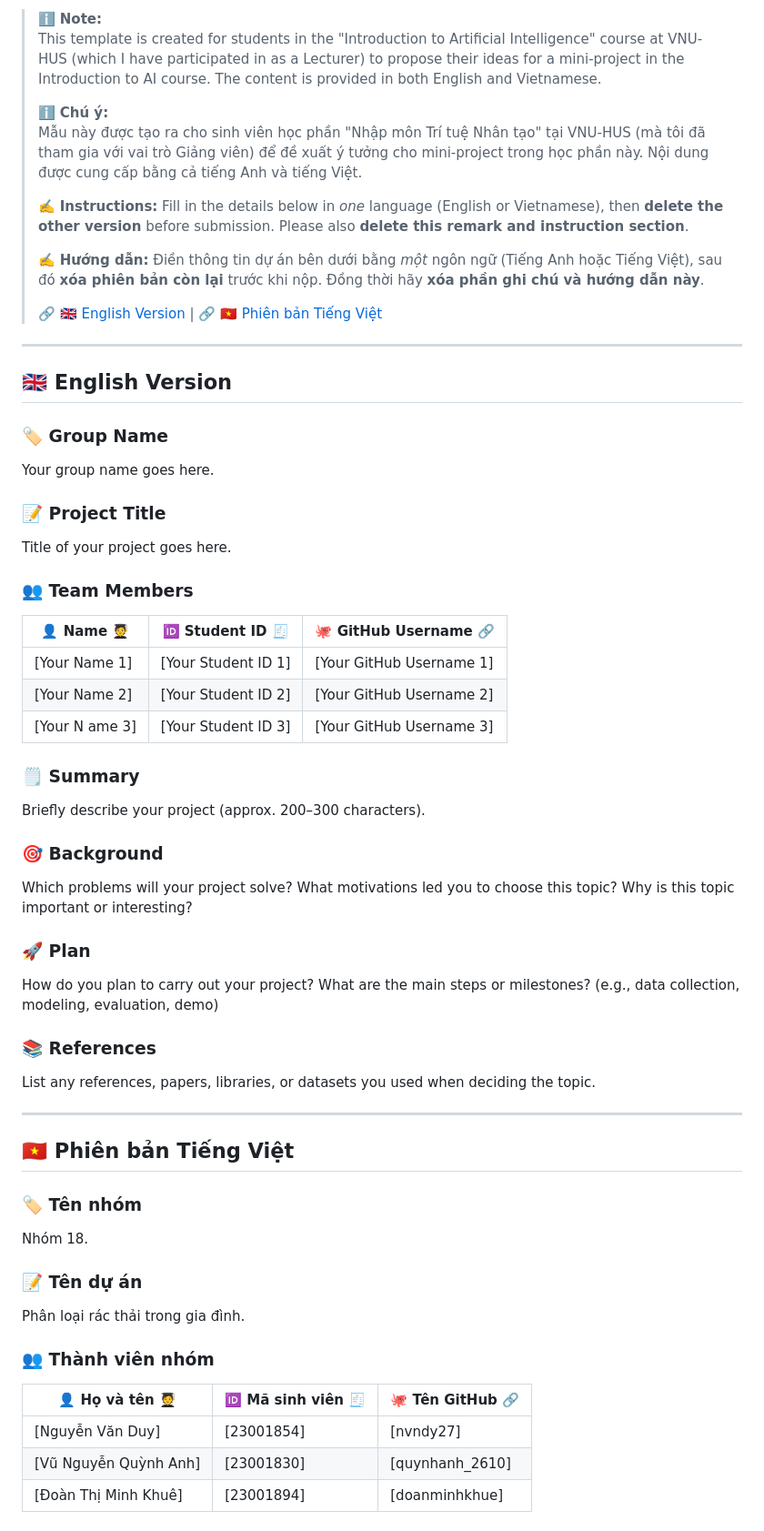
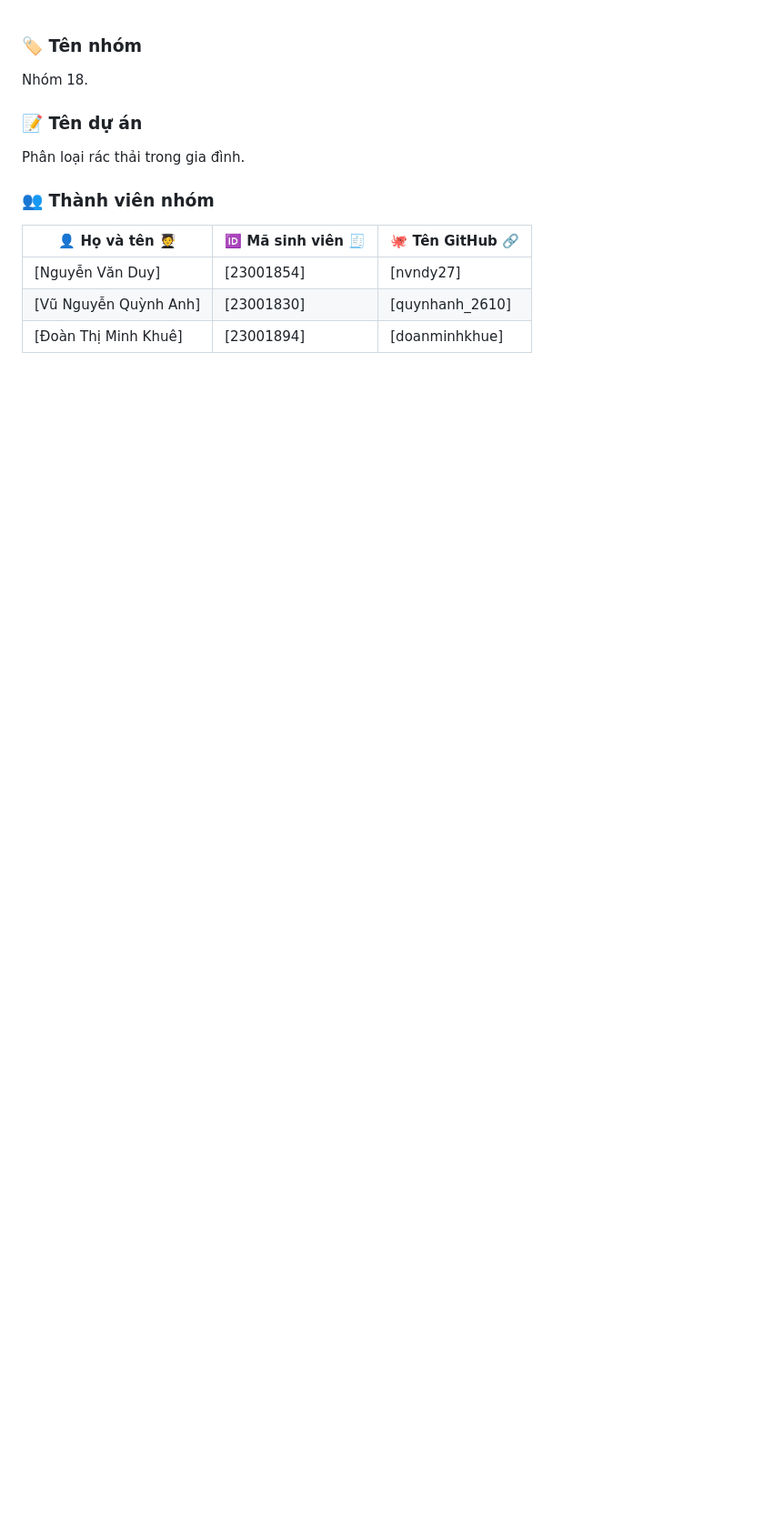
Before and after one commit to nvndy27/VNU-HUS-IntroAI-MiniProject, a Markdown page: Proposed Topic Template.md, the part around one of its changes. Shown at 91% size. Drawn GitHub-style; blank space fills up the shorter version.

```diff
--- a/Proposed Topic Template.md
+++ b/Proposed Topic Template.md
@@ -1,48 +1,3 @@
-> ℹ️ **Note:**
-> This template is created for students in the "Introduction to Artificial Intelligence" course at VNU-HUS (which I have participated in as a Lecturer) to propose their ideas for a mini-project in the Introduction to AI course. The content is provided in both English and Vietnamese.
->
-> ℹ️ **Chú ý:**
-> Mẫu này được tạo ra cho sinh viên học phần "Nhập môn Trí tuệ Nhân tạo" tại VNU-HUS (mà tôi đã tham gia với vai trò Giảng viên) để đề xuất ý tưởng cho mini-project trong học phần này. Nội dung được cung cấp bằng cả tiếng Anh và tiếng Việt.
->
-> ✍️ **Instructions:** Fill in the details below in *one* language (English or Vietnamese), then **delete the other version** before submission. Please also **delete this remark and instruction section**.
->
-> ✍️ **Hướng dẫn:** Điền thông tin dự án bên dưới bằng *một* ngôn ngữ (Tiếng Anh hoặc Tiếng Việt), sau đó **xóa phiên bản còn lại** trước khi nộp. Đồng thời hãy **xóa phần ghi chú và hướng dẫn này**.
->
-> 🔗 [🇬🇧 English Version](#-english-version) | 🔗 [🇻🇳 Phiên bản Tiếng Việt](#-phiên-bản-tiếng-việt)
-
------
-
-## 🇬🇧 English Version
-
-### 🏷️ Group Name
-Your group name goes here.
-
-### 📝 Project Title
-Title of your project goes here.
-
-### 👥 Team Members
-| 👤 Name 🧑‍🎓     | 🆔 Student ID 🧾     | 🐙 GitHub Username 🔗 |
-|------------------|---------------------|-----------------------|
-| [Your Name 1]    | [Your Student ID 1] | [Your GitHub Username 1] |
-| [Your Name 2]    | [Your Student ID 2] | [Your GitHub Username 2] |
-| [Your N ame 3]    | [Your Student ID 3] | [Your GitHub Username 3] |
-
-### 🗒️ Summary
-Briefly describe your project (approx. 200–300 characters).
-
-### 🎯 Background
-Which problems will your project solve? What motivations led you to choose this topic? Why is this topic important or interesting?
-
-### 🚀 Plan
-How do you plan to carry out your project? What are the main steps or milestones? (e.g., data collection, modeling, evaluation, demo)
-
-### 📚 References
-List any references, papers, libraries, or datasets you used when deciding the topic.
-
------
-
-## 🇻🇳 Phiên bản Tiếng Việt
-
 ### 🏷️ Tên nhóm
 Nhóm 18.
 
```
Also changed, not shown: other parts of Proposed Topic Template.md (+5 -1 lines).
